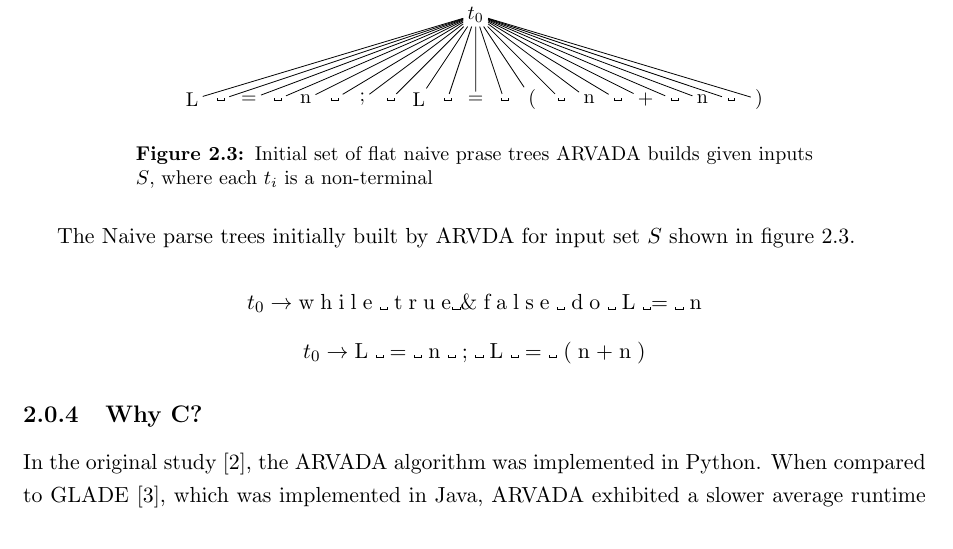
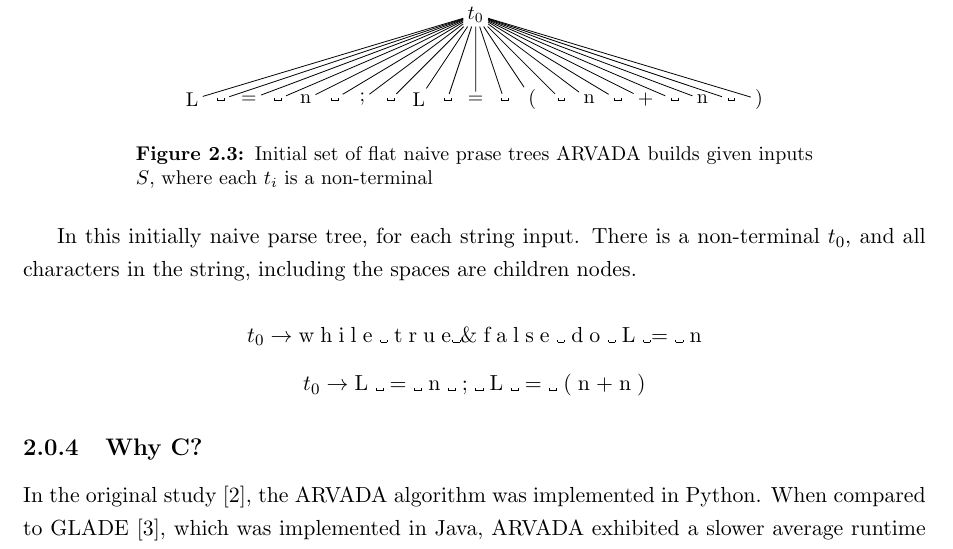
Before and after one commit to Stainima/Thesis_paper, a LaTeX thesis (main.tex, which reads chapters/ch2_review.tex): part of page 13 of 21, cut so that both start at the same text. Compiled offline with pdfLaTeX.

```diff
--- a/chapters/ch2_review.tex
+++ b/chapters/ch2_review.tex
@@ -274,7 +274,7 @@
 \label{fig:initialNaiveTrees}
 \end{figure}
 
-The Naive parse trees initially built by ARVDA for input set $S$ shown in figure \ref{fig:initialNaiveTrees}.
+In this initially naive parse tree, for each string input. There is a non-terminal $t_0$, and all characters in the string, including the spaces are children nodes.
 
 \[
 t_0 \to \text{w\;h\;i\;l\;e\;\textvisiblespace\;t\;r\;u\;e\textvisiblespace\&\;f\;a\;l\;s\;e\;\textvisiblespace\;d\;o\;\textvisiblespace\;L\;\textvisiblespace=\;\textvisiblespace\;n}
```
Also changed, not shown: img/chapter1/ch_heir.png (added), main.pdf, 1 other file.
